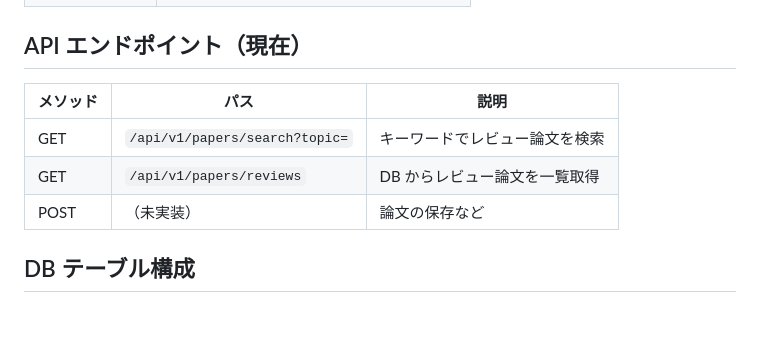
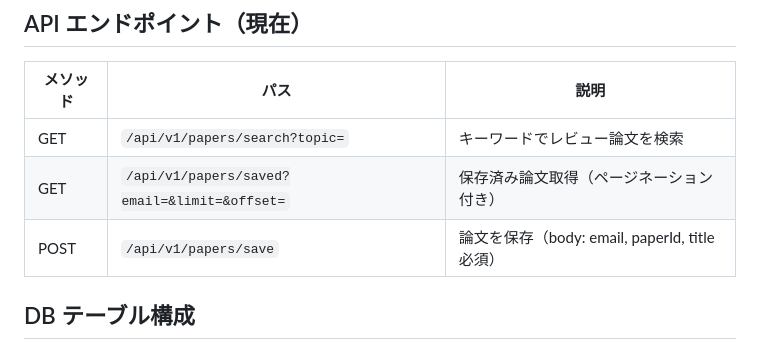
Before and after one commit to kento-ix/BrainyFeed, a Markdown page: .claude/PROJECT.md, the part around the change. Drawn GitHub-style; blank space fills up the shorter version.

Commit message:
change: add endpoint in PROJECT.md

```diff
--- a/.claude/PROJECT.md
+++ b/.claude/PROJECT.md
@@ -30,8 +30,8 @@ Semantic Scholar API でレビュー論文を検索し、専門家向けの Abst
 | メソッド | パス | 説明 |
 |---------|------|------|
 | GET | `/api/v1/papers/search?topic=` | キーワードでレビュー論文を検索 |
-| GET | `/api/v1/papers/reviews` | DB からレビュー論文を一覧取得 |
-| POST | （未実装） | 論文の保存など |
+| GET | `/api/v1/papers/saved?email=&limit=&offset=` | 保存済み論文取得（ページネーション付き） |
+| POST | `/api/v1/papers/save` | 論文を保存（body: email, paperId, title 必須） |
 
 ## DB テーブル構成
 - `Papers` — 論文データ（PK: PaperID, CHECK 制約: Title長さ, Year範囲, IsReview値）
```
